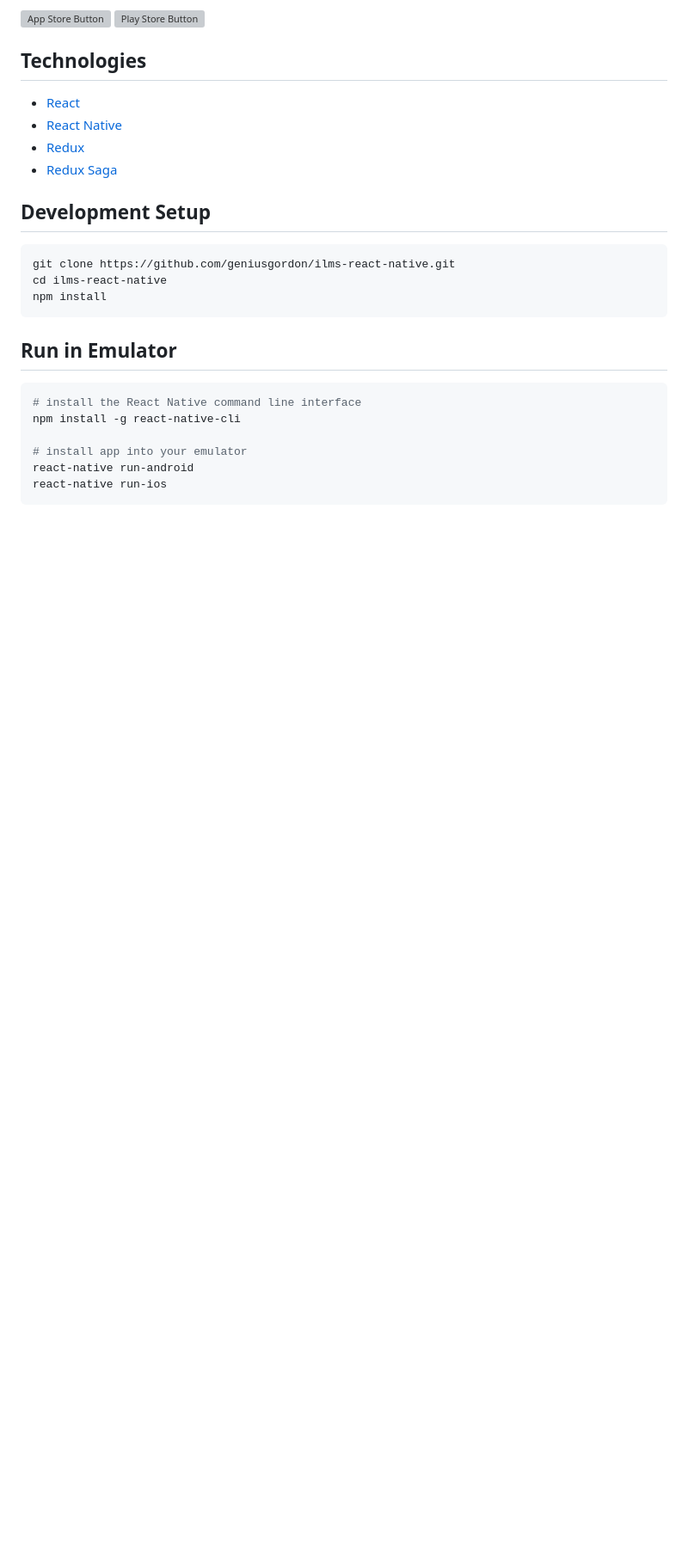
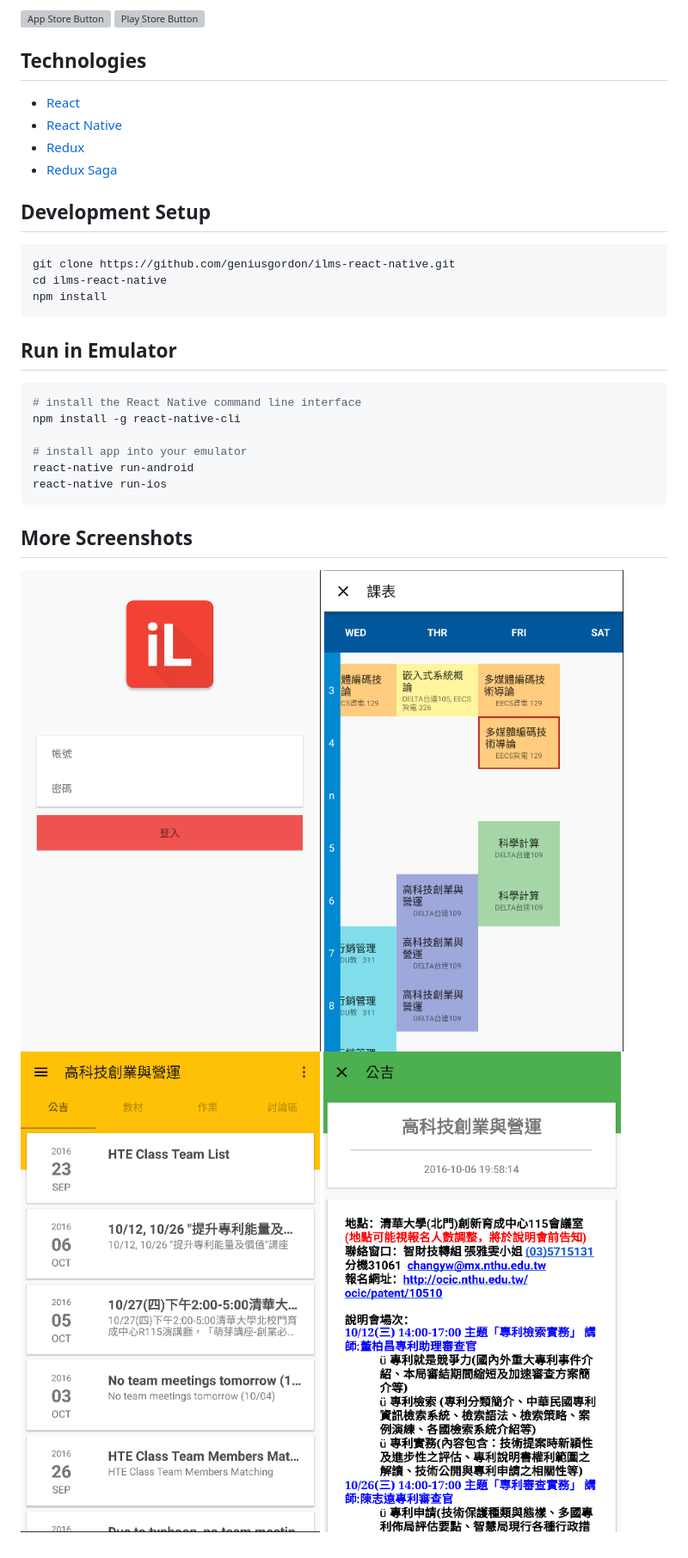
Before and after one commit to geniusgordon/ilms-react-native, a Markdown page: README.md, the part around the change. Shown at 86% size. Drawn GitHub-style; pictures changed too: screenshots/announcement.png (added), screenshots/course.png (added), screenshots/timetable.png (added); blank space fills up the shorter version; grey boxes are pictures that could not be loaded.

Commit message:
more screenshots

````diff
--- a/README.md
+++ b/README.md
@@ -35,3 +35,10 @@ npm install -g react-native-cli
 react-native run-android
 react-native run-ios
 ```
+
+## More Screenshots
+
+![login](screenshots/login.png)
+![timetable](screenshots/timetable.png)
+![course](screenshots/course.png)
+![announcement](screenshots/announcement.png)
````
Also changed, not shown: screenshots/compose.png (added).
